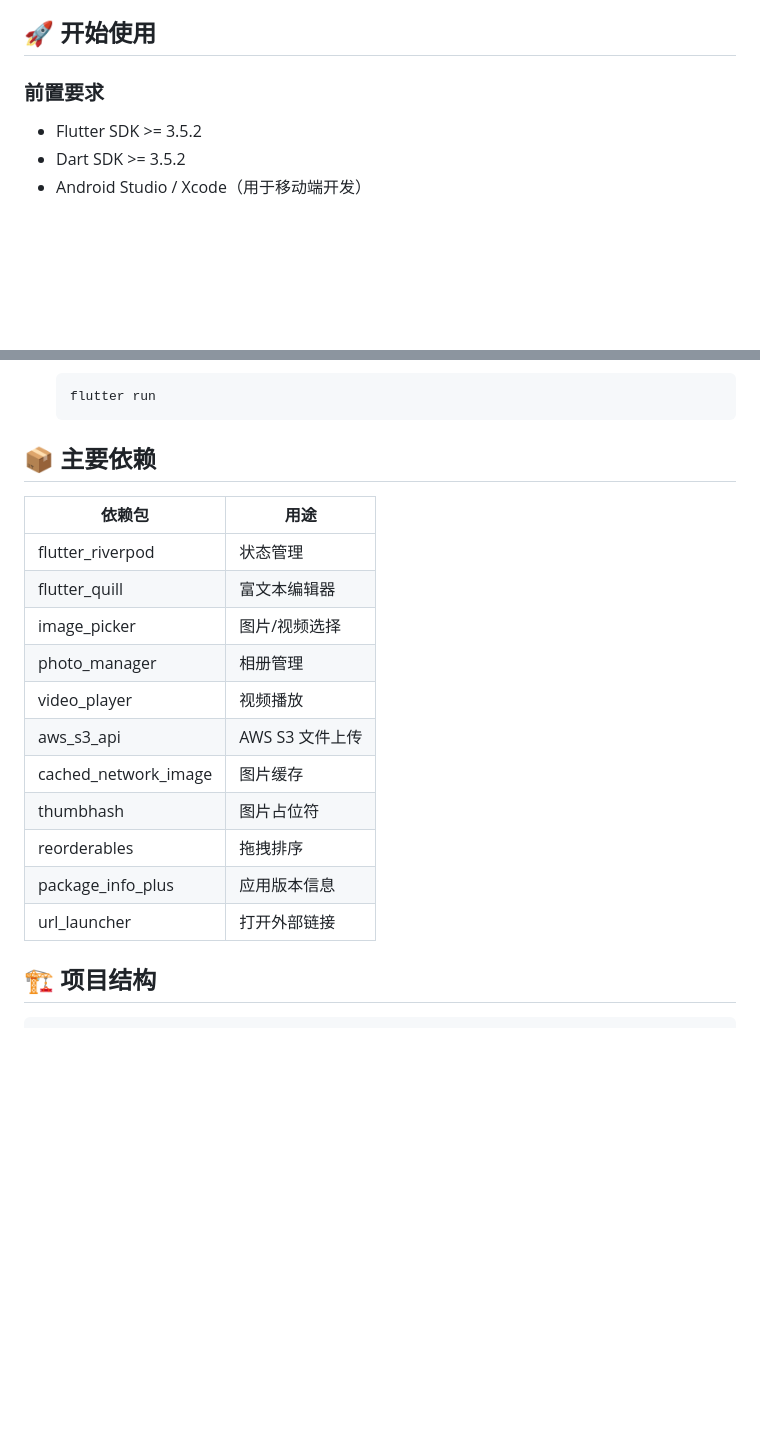
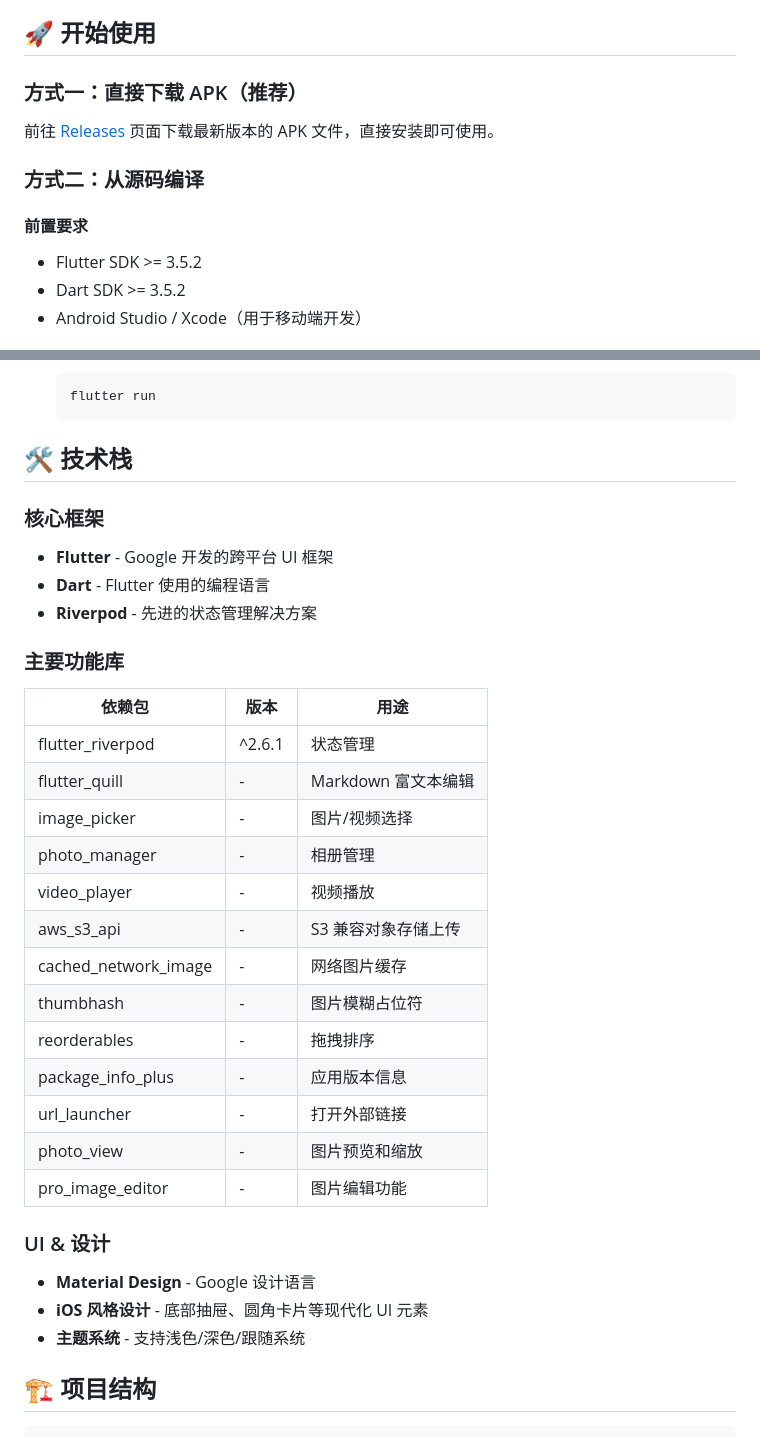
Before and after one commit to LeoonLiang/github-issue-editor, a Markdown page: README.md, 2 parts joined by grey strips. Rendered like a GitHub page; blank space fills up the shorter version.

````diff
--- a/README.md
+++ b/README.md
@@ -85,7 +127,13 @@
 
 ## 🚀 开始使用
 
-### 前置要求
+### 方式一：直接下载 APK（推荐）
+
+前往 [Releases](https://github.com/leoonliang/github-issue-editor/releases) 页面下载最新版本的 APK 文件，直接安装即可使用。
+
+### 方式二：从源码编译
+
+#### 前置要求
 
 - Flutter SDK >= 3.5.2
 - Dart SDK >= 3.5.2
@@ -135,21 +183,35 @@
    flutter run
    ```
 
-## 📦 主要依赖
+## 🛠️ 技术栈
 
-| 依赖包 | 用途 |
-|-------|------|
-| flutter_riverpod | 状态管理 |
-| flutter_quill | 富文本编辑器 |
-| image_picker | 图片/视频选择 |
-| photo_manager | 相册管理 |
-| video_player | 视频播放 |
-| aws_s3_api | AWS S3 文件上传 |
-| cached_network_image | 图片缓存 |
-| thumbhash | 图片占位符 |
-| reorderables | 拖拽排序 |
-| package_info_plus | 应用版本信息 |
-| url_launcher | 打开外部链接 |
+### 核心框架
+- **Flutter** - Google 开发的跨平台 UI 框架
+- **Dart** - Flutter 使用的编程语言
+- **Riverpod** - 先进的状态管理解决方案
+
+### 主要功能库
+
+| 依赖包 | 版本 | 用途 |
+|-------|------|------|
+| flutter_riverpod | ^2.6.1 | 状态管理 |
+| flutter_quill | - | Markdown 富文本编辑 |
+| image_picker | - | 图片/视频选择 |
+| photo_manager | - | 相册管理 |
+| video_player | - | 视频播放 |
+| aws_s3_api | - | S3 兼容对象存储上传 |
+| cached_network_image | - | 网络图片缓存 |
+| thumbhash | - | 图片模糊占位符 |
+| reorderables | - | 拖拽排序 |
+| package_info_plus | - | 应用版本信息 |
+| url_launcher | - | 打开外部链接 |
+| photo_view | - | 图片预览和缩放 |
+| pro_image_editor | - | 图片编辑功能 |
+
+### UI & 设计
+- **Material Design** - Google 设计语言
+- **iOS 风格设计** - 底部抽屉、圆角卡片等现代化 UI 元素
+- **主题系统** - 支持浅色/深色/跟随系统
 
 ## 🏗️ 项目结构
 
````
Also changed, not shown: other parts of README.md (+144 -3 lines).
